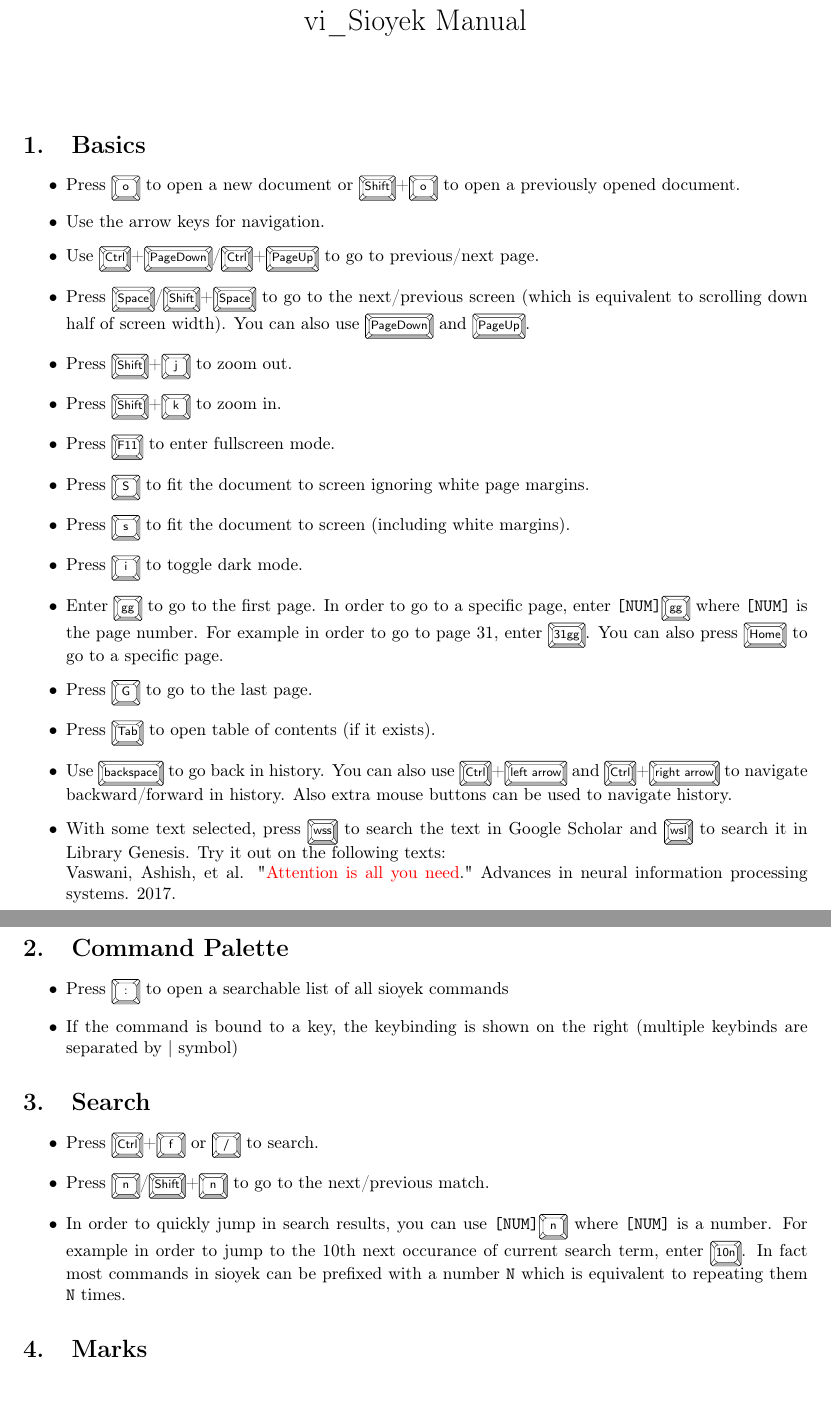
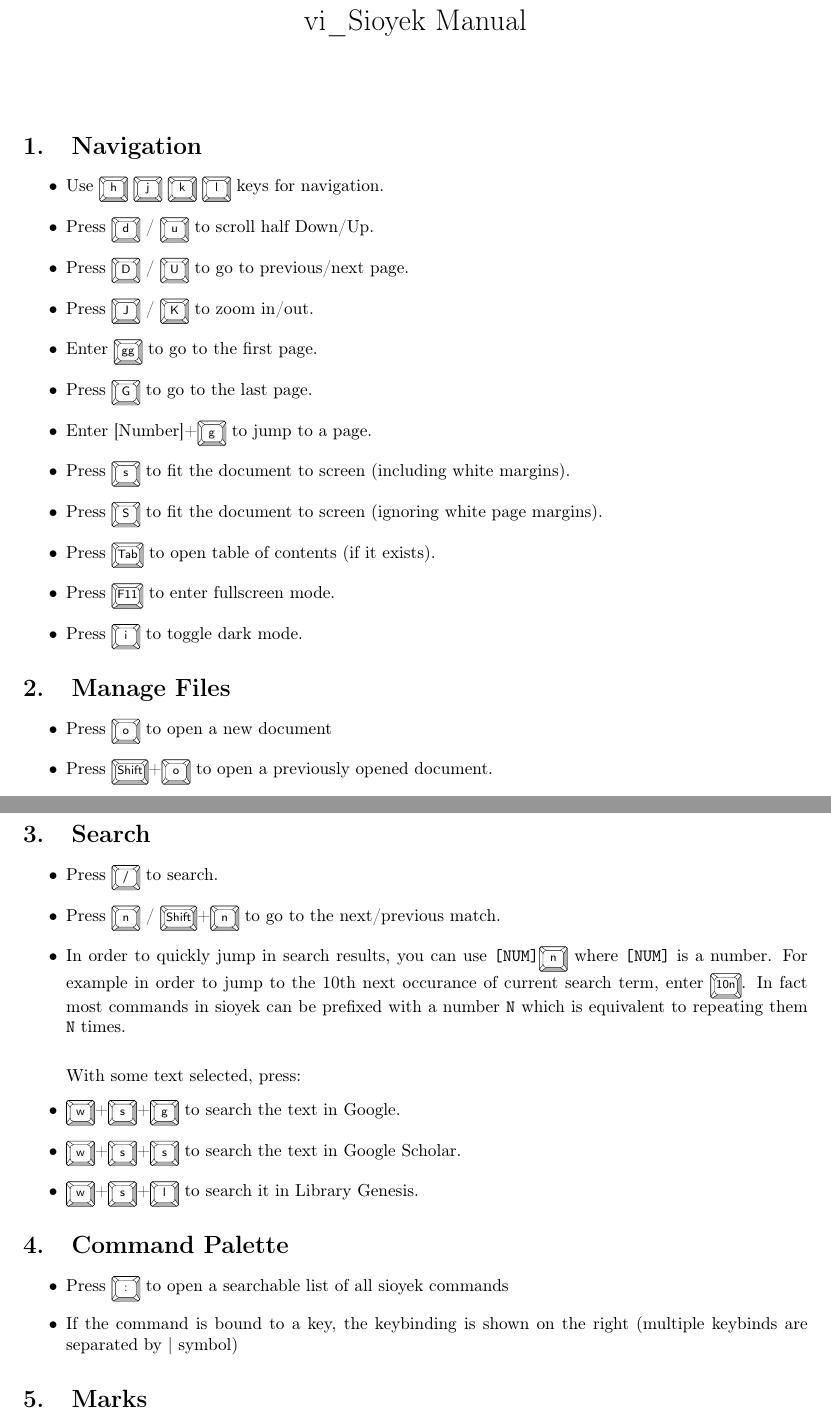
Before and after one commit to DCoderUltra/vi_sioyek, a LaTeX document (tutorial.tex): two parts of pages 1 and 2 of 5, joined at a grey line, cut so that both start at the same text, the shorter picture padded with empty space. Compiled offline with pdfLaTeX.

Commit message:
Add files via upload

```diff
--- a/tutorial.tex
+++ b/tutorial.tex
@@ -61,35 +61,46 @@
 \begin{document}
 \maketitle
 
-\section{Basics}
+\section{Navigation}
 \begin{itemize}
-	\item Press \keystroke{o} to open a new document or \keystroke{Shift}+\keystroke{o} to open a previously opened document.
-	\item Use the arrow keys for navigation.
-	\item Use \keystroke{Ctrl}+\keystroke{PageDown}/\keystroke{Ctrl}+\keystroke{PageUp} to go to previous/next page.
-	\item Press \keystroke{Space}/\keystroke{Shift}+\keystroke{Space} to go to the next/previous screen (which is equivalent to scrolling down half of screen width). You can also use \keystroke{PageDown} and \keystroke{PageUp}.
-	\item Press \keystroke{Shift}+\keystroke{j} to zoom out.
-	\item Press \keystroke{Shift}+\keystroke{k} to zoom in.
+	\item Use \keystroke{h} \keystroke{j} \keystroke{k} \keystroke{l} keys for navigation.
+	\item Press \keystroke{d} / \keystroke{u} to scroll half Down/Up.
+	\item Press \keystroke{D} / \keystroke{U} to go to previous/next page.
+	\item Press \keystroke{J} / \keystroke{K} to zoom in/out.
+	\item Enter \keystroke{gg} to go to the first page.
+	\item Press \keystroke{G} to go to the last page.
+	\item Enter [Number]+\keystroke{g} to jump to a page.
+	\item Press \keystroke{s} to fit the document to screen (including white margins).
+	\item Press \keystroke{S} to fit the document to screen (ignoring white page margins).
+	\item Press \keystroke{Tab} to open table of contents (if it exists).
 	\item Press \keystroke{F11} to enter fullscreen mode.
-	\item Press \keystroke{S} to fit the document to screen ignoring white page margins.
-	\item Press \keystroke{s} to fit the document to screen (including white margins).
 	\item Press \keystroke{i} to toggle dark mode.
-	\item Enter \keystroke{gg} to go to the first page. In order to go to a specific page, enter \verb+[NUM]+\keystroke{gg} where \verb+[NUM]+ is the page number. For example in order to go to page 31, enter \keystroke{31gg}. You can also press \keystroke{Home} to go to a specific page.
-	\item Press \keystroke{G} to go to the last page.
-	\item Press \keystroke{Tab} to open table of contents (if it exists).
-	\item Use \keystroke{backspace} to go back in history. You can also use \keystroke{Ctrl}+\keystroke{left arrow} and \keystroke{Ctrl}+\keystroke{right arrow} to navigate backward/forward in history. Also extra mouse buttons can be used to navigate history.
-	\item  With some text selected, press \keystroke{wss} to search the text in Google Scholar and \keystroke{wsl} to search it in Library Genesis. Try it out on the following texts:\\
-		Vaswani, Ashish, et al. "{\color{red} Attention is all you need}." Advances in neural information processing systems. 2017.
+
 \end{itemize}
+\section{Manage Files}
+\begin{itemize}
+	\item Press \keystroke{o} to open a new document
+	\item Press \keystroke{Shift}+\keystroke{o} to open a previously opened document.
+\end{itemize}
+
+\section{Search}
+\begin{itemize}
+	\item Press \keystroke{/} to search.
+	\item Press \keystroke{n} / \keystroke{Shift}+\keystroke{n} to go to the next/previous match.
+	\item In order to quickly jump in search results, you can use \verb+[NUM]+\keystroke{n} where \verb+[NUM]+ is a number. For example in order to jump to the 10th next occurance of current search term, enter \keystroke{10n}. In fact most commands in sioyek can be prefixed with a number \verb+N+ which is equivalent to repeating them \verb+N+ times.
+
+\bigskip
+With some text selected, press:
+	\item	\keystroke{w}+\keystroke{s}+\keystroke{g} to search the text in Google.
+	\item	\keystroke{w}+\keystroke{s}+\keystroke{s} to search the text in Google Scholar.
+	\item	\keystroke{w}+\keystroke{s}+\keystroke{l} to search it in Library Genesis.
+\end{itemize}
+
+
 \section{Command Palette}
 \begin{itemize}
 	\item Press \keystroke{:} to open a searchable list of all sioyek commands
 	\item If the command is bound to a key, the keybinding is shown on the right (multiple keybinds are separated by | symbol)
-\end{itemize}
-\section{Search}
-\begin{itemize}
-	\item Press \keystroke{Ctrl}+\keystroke{f} or \keystroke{/}  to search.
-	\item Press \keystroke{n}/\keystroke{Shift}+\keystroke{n} to go to the next/previous match.
-	\item In order to quickly jump in search results, you can use \verb+[NUM]+\keystroke{n} where \verb+[NUM]+ is a number. For example in order to jump to the 10th next occurance of current search term, enter \keystroke{10n}. In fact most commands in sioyek can be prefixed with a number \verb+N+ which is equivalent to repeating them \verb+N+ times.
 \end{itemize}
 \section{Marks}
 \begin{itemize}
```
Also changed, not shown: tutorial.pdf, 2 other files.
